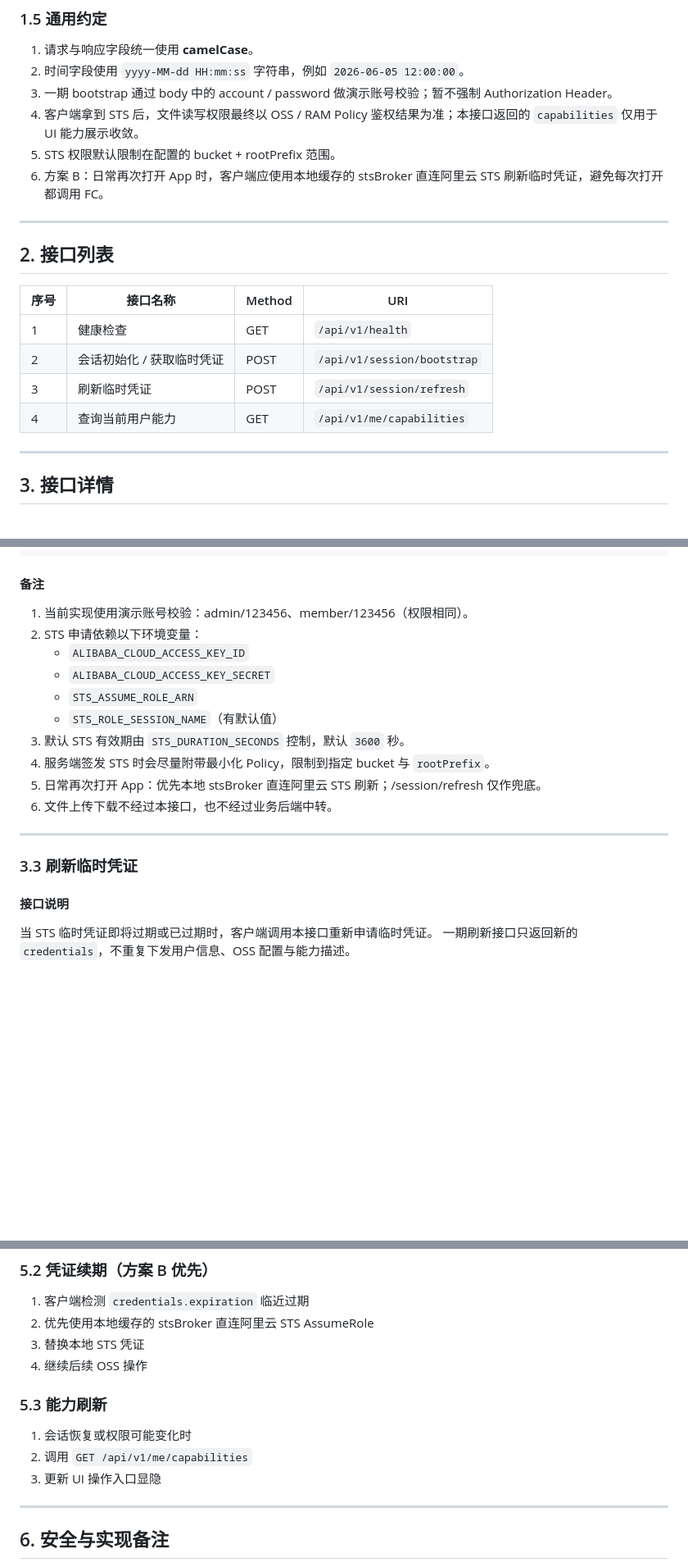
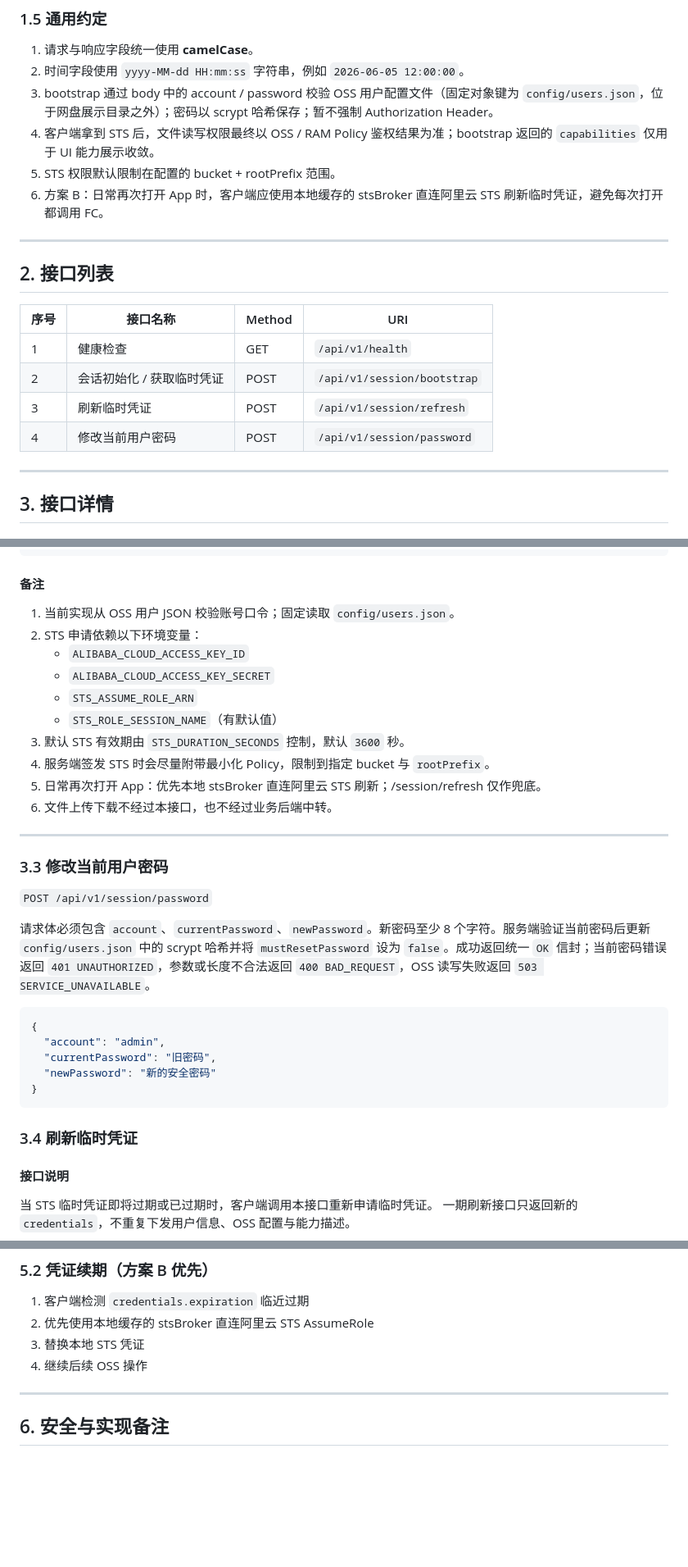
Before and after one commit to littlefisher666/private-domain-drive, a Markdown page: docs/接口.md, 3 parts joined by grey strips. Shown at 82% size. Drawn GitHub-style; blank space fills up the shorter version.

````diff
--- a/docs/接口.md
+++ b/docs/接口.md
@@ -79,8 +80,8 @@
 
 1. 请求与响应字段统一使用 **camelCase**。
 2. 时间字段使用 `yyyy-MM-dd HH:mm:ss` 字符串，例如 `2026-06-05 12:00:00`。
-3. 一期 bootstrap 通过 body 中的 account / password 做演示账号校验；暂不强制 Authorization Header。
-4. 客户端拿到 STS 后，文件读写权限最终以 OSS / RAM Policy 鉴权结果为准；本接口返回的 `capabilities` 仅用于 UI 能力展示收敛。
+3. bootstrap 通过 body 中的 account / password 校验 OSS 用户配置文件（固定对象键为 `config/users.json`，位于网盘展示目录之外）；密码以 scrypt 哈希保存；暂不强制 Authorization Header。
+4. 客户端拿到 STS 后，文件读写权限最终以 OSS / RAM Policy 鉴权结果为准；bootstrap 返回的 `capabilities` 仅用于 UI 能力展示收敛。
 5. STS 权限默认限制在配置的 bucket + rootPrefix 范围。
 6. 方案 B：日常再次打开 App 时，客户端应使用本地缓存的 stsBroker 直连阿里云 STS 刷新临时凭证，避免每次打开都调用 FC。
 
@@ -93,7 +94,7 @@
 | 1 | 健康检查 | GET | `/api/v1/health` |
 | 2 | 会话初始化 / 获取临时凭证 | POST | `/api/v1/session/bootstrap` |
 | 3 | 刷新临时凭证 | POST | `/api/v1/session/refresh` |
-| 4 | 查询当前用户能力 | GET | `/api/v1/me/capabilities` |
+| 4 | 修改当前用户密码 | POST | `/api/v1/session/password` |
 
 ---
 
@@ -312,7 +312,7 @@ STS 配置缺失：
 
 #### 备注
 
-1. 当前实现使用演示账号校验：admin/123456、member/123456（权限相同）。
+1. 当前实现从 OSS 用户 JSON 校验账号口令；固定读取 `config/users.json`。
 2. STS 申请依赖以下环境变量：
    - `ALIBABA_CLOUD_ACCESS_KEY_ID`
    - `ALIBABA_CLOUD_ACCESS_KEY_SECRET`
@@ -325,7 +325,21 @@ STS 配置缺失：
 
 ---
 
-### 3.3 刷新临时凭证
+### 3.3 修改当前用户密码
+
+`POST /api/v1/session/password`
+
+请求体必须包含 `account`、`currentPassword`、`newPassword`。新密码至少 8 个字符。服务端验证当前密码后更新 `config/users.json` 中的 scrypt 哈希并将 `mustResetPassword` 设为 `false`。成功返回统一 `OK` 信封；当前密码错误返回 `401 UNAUTHORIZED`，参数或长度不合法返回 `400 BAD_REQUEST`，OSS 读写失败返回 `503 SERVICE_UNAVAILABLE`。
+
+```json
+{
+  "account": "admin",
+  "currentPassword": "旧密码",
+  "newPassword": "新的安全密码"
+}
+```
+
+### 3.4 刷新临时凭证
 
 #### 接口说明
 
@@ -511,12 +451,6 @@ STS 配置缺失：
 3. 替换本地 STS 凭证
 4. 继续后续 OSS 操作
 
-### 5.3 能力刷新
-
-1. 会话恢复或权限可能变化时
-2. 调用 `GET /api/v1/me/capabilities`
-3. 更新 UI 操作入口显隐
-
 ---
 
 ## 6. 安全与实现备注
````
Also changed, not shown: other parts of docs/接口.md (+6 -80 lines).
